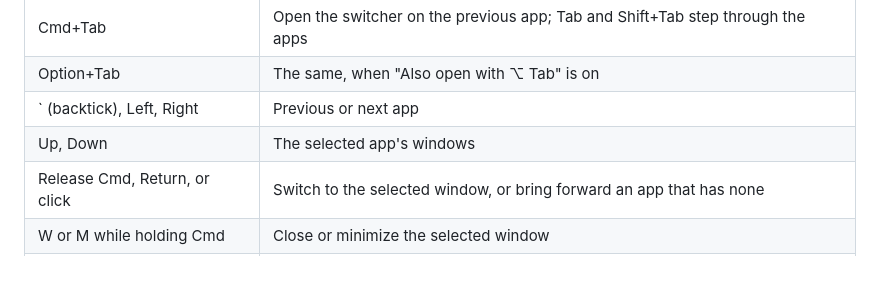
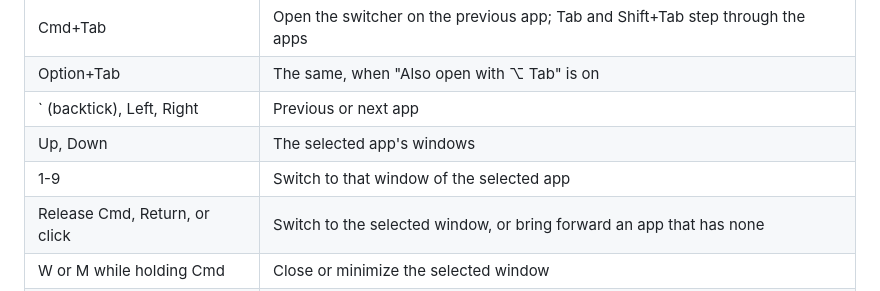
Before and after one commit to vibeslop/AltTabio, a Markdown page: README.md, the part around the change. Drawn GitHub-style.

Commit message:
README: list the window numbers

```diff
--- a/README.md
+++ b/README.md
@@ -103,6 +103,7 @@ The macOS build lists every window of the selected app, which is what people mis
 | Option+Tab | The same, when "Also open with ⌥ Tab" is on |
 | ` (backtick), Left, Right | Previous or next app |
 | Up, Down | The selected app's windows |
+| 1-9 | Switch to that window of the selected app |
 | Release Cmd, Return, or click | Switch to the selected window, or bring forward an app that has none |
 | W or M while holding Cmd | Close or minimize the selected window |
 | H or Q while holding Cmd | Hide or quit the selected app |
```
